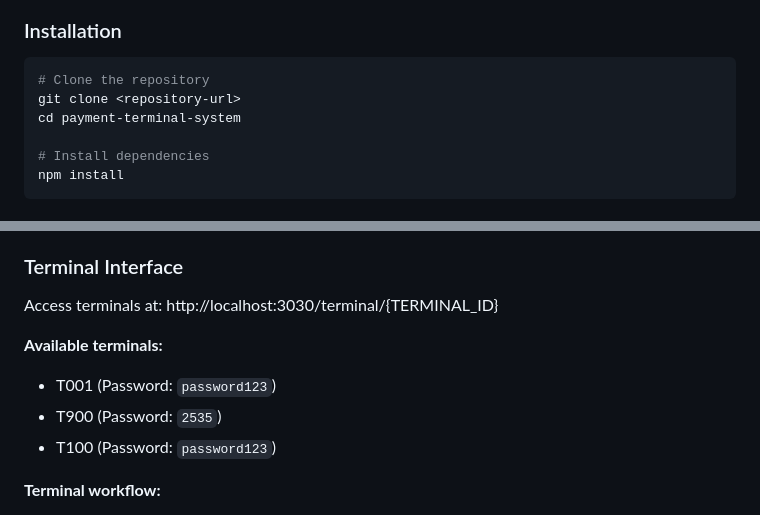
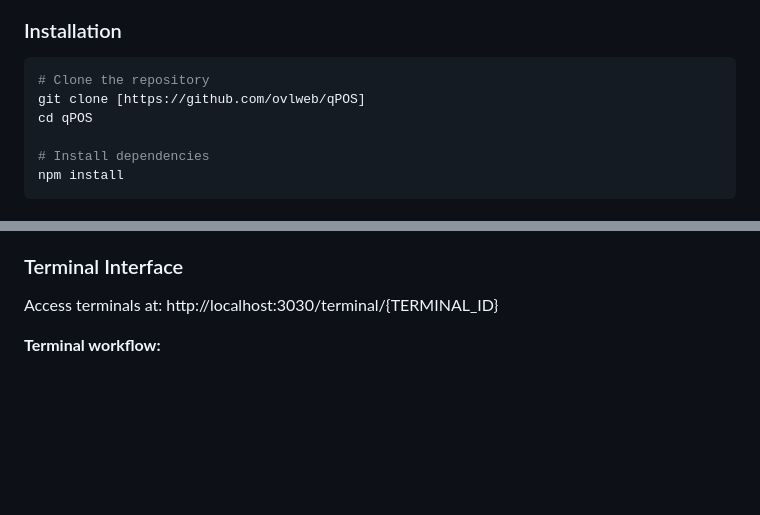
Before and after one commit to ovlweb/qPOS, a Markdown page: README.md, 2 parts joined by grey strips. Drawn GitHub-style; blank space fills up the shorter version.

Commit message:
readme crisis :)

````diff
--- a/README.md
+++ b/README.md
@@ -45,8 +45,8 @@ and yeah, made with funny ai
 
 ```bash
 # Clone the repository
-git clone <repository-url>
-cd payment-terminal-system
+git clone [https://github.com/ovlweb/qPOS]
+cd qPOS
 
 # Install dependencies
 npm install
@@ -134,11 +134,6 @@ Access the admin panel at: http://localhost:3030/admin
 ### Terminal Interface
 
 Access terminals at: http://localhost:3030/terminal/{TERMINAL_ID}
-
-**Available terminals:**
-- T001 (Password: `password123`)
-- T900 (Password: `2535`)
-- T100 (Password: `password123`)
 
 **Terminal workflow:**
 1. Login with terminal password
````
